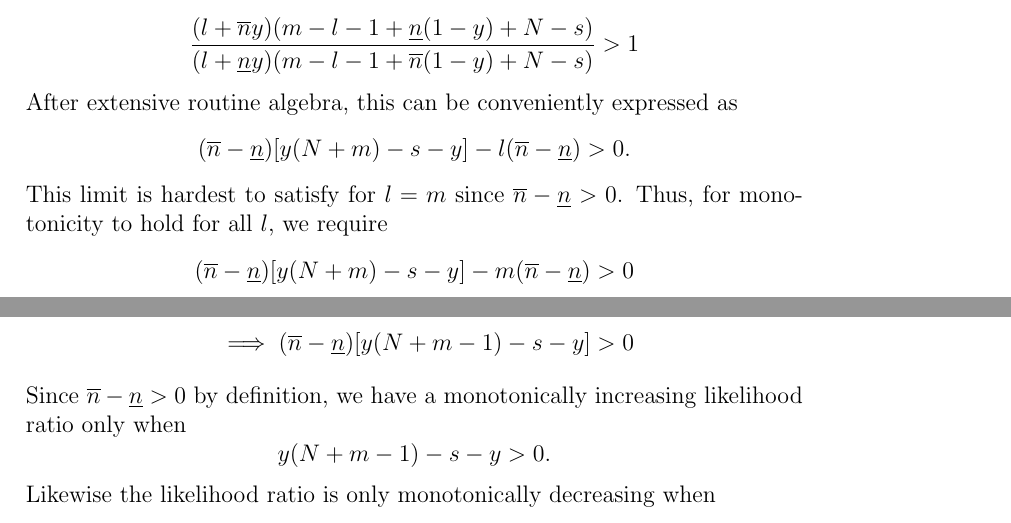
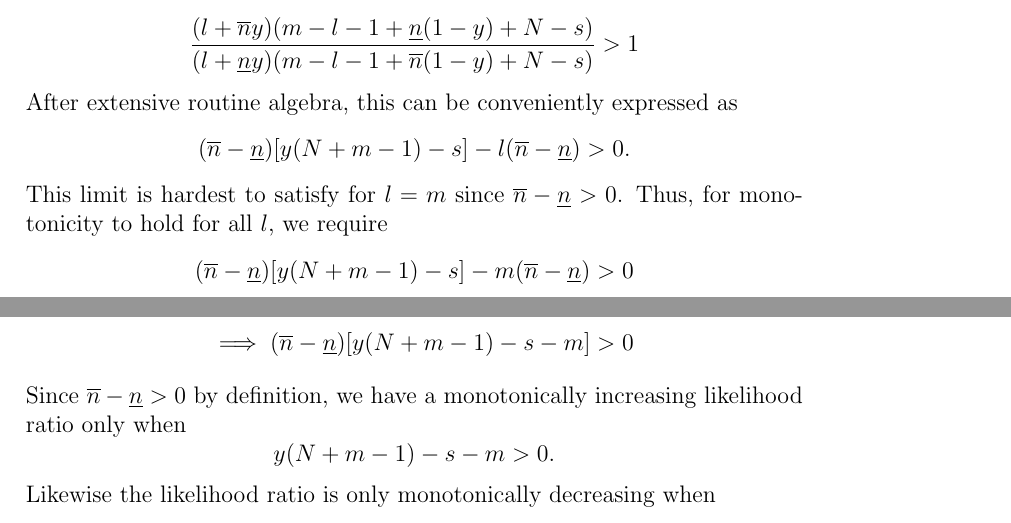
Before and after one commit to geeeero/ijar-npb, a LaTeX paper (ijar-npb-ms.tex): two parts of pages 23 and 24 of 26, joined at a grey line, cut so that both start at the same text. Compiled offline with pdfLaTeX.

Commit message:
Fix typos in proofs

```diff
--- a/ijar-npb-ms.tex
+++ b/ijar-npb-ms.tex
@@ -1256,18 +1256,18 @@ to calculate its remaining useful life (RUL).
   \]
   After extensive routine algebra, this can be conveniently expressed as
   \begin{align*}
-    (\nu - \nl)[y (N + m) - s - y] - l (\nu - \nl)>0.
+    (\nu - \nl)[y (N + m - 1) - s] - l (\nu - \nl)>0.
   \end{align*}
   This limit is hardest to satisfy for $l=m$ since $\nu-\nl>0$.
   Thus, for monotonicity to hold for all $l$, we require
   \begin{align*}
-    (\nu - \nl)[y (N + m) - s - y] - m (\nu - \nl) &>0 \\
-    \implies (\nu - \nl)[y (N + m - 1) - s - y] &>0
+    (\nu - \nl)[y (N + m - 1) - s] - m (\nu - \nl) &>0 \\
+    \implies (\nu - \nl)[y (N + m - 1) - s - m] &>0
   \end{align*}
   Since $\nu-\nl>0$ by definition, we have a monotonically increasing
-  likelihood ratio only when \[ y (N + m - 1) - s - y > 0. \]  Likewise
+  likelihood ratio only when \[ y (N + m - 1) - s - m > 0. \]  Likewise
   the likelihood ratio is only monotonically decreasing when
-  \[ y (N + m - 1) - s - y < 0. \]
+  \[ y (N + m - 1) - s - m < 0. \]
   Thus,
   \[ y(N+m-1)-s-m > 0 \implies \beta_{\nu} \ge_{\mathrm{lr}} \beta_{\nl} \implies \beta_{\nu} \ge_{\mathrm{st}} \beta_{\nl} \]
   and
```
